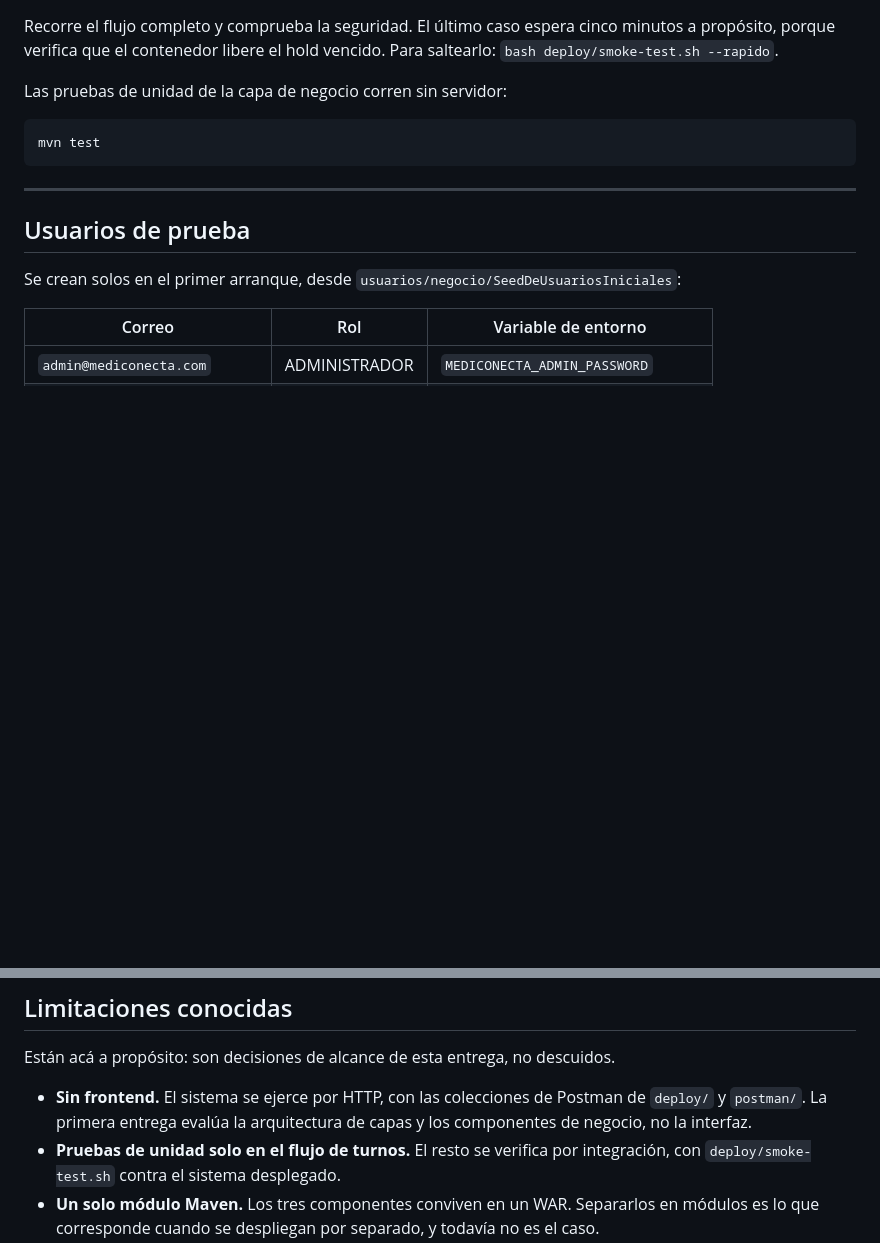
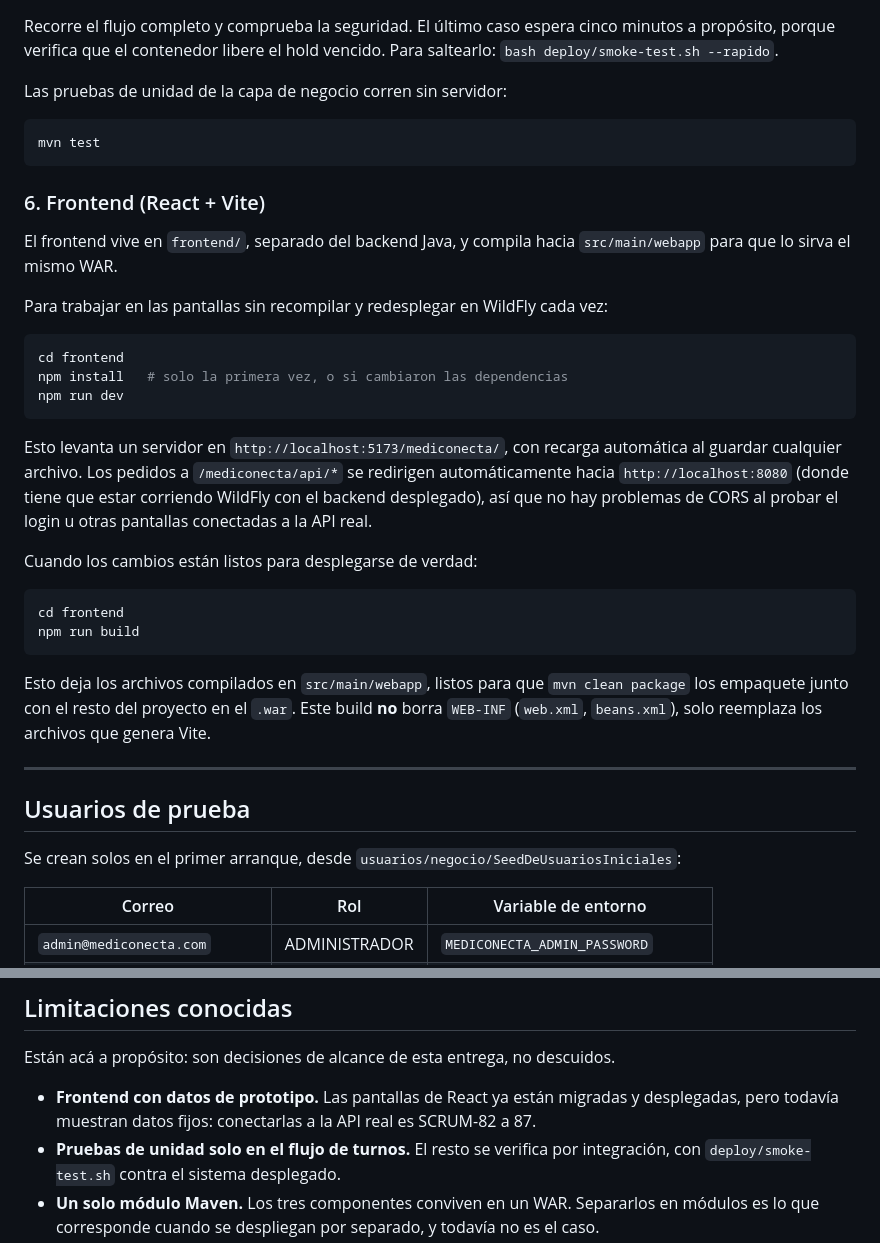
Before and after one commit to martucastro/Mediconecta-DA2, a Markdown page: README.md, 2 parts joined by grey strips. Drawn GitHub-style; blank space fills up the shorter version.

Commit message:
docs: agregar seccion de frontend al README

````diff
--- a/README.md
+++ b/README.md
@@ -153,6 +153,37 @@ Las pruebas de unidad de la capa de negocio corren sin servidor:
 mvn test
 ```
 
+### 6. Frontend (React + Vite)
+
+El frontend vive en `frontend/`, separado del backend Java, y compila hacia
+`src/main/webapp` para que lo sirva el mismo WAR.
+
+Para trabajar en las pantallas sin recompilar y redesplegar en WildFly cada vez:
+
+```bash
+cd frontend
+npm install   # solo la primera vez, o si cambiaron las dependencias
+npm run dev
+```
+
+Esto levanta un servidor en `http://localhost:5173/mediconecta/`, con recarga
+automática al guardar cualquier archivo. Los pedidos a `/mediconecta/api/*` se
+redirigen automáticamente hacia `http://localhost:8080` (donde tiene que estar
+corriendo WildFly con el backend desplegado), así que no hay problemas de CORS
+al probar el login u otras pantallas conectadas a la API real.
+
+Cuando los cambios están listos para desplegarse de verdad:
+
+```bash
+cd frontend
+npm run build
+```
+
+Esto deja los archivos compilados en `src/main/webapp`, listos para que
+`mvn clean package` los empaquete junto con el resto del proyecto en el `.war`.
+Este build **no** borra `WEB-INF` (`web.xml`, `beans.xml`), solo reemplaza los
+archivos que genera Vite.
+
 ---
 
 ## Usuarios de prueba
@@ -291,9 +322,9 @@ volvé a correrlo.
 
 Están acá a propósito: son decisiones de alcance de esta entrega, no descuidos.
 
-- **Sin frontend.** El sistema se ejerce por HTTP, con las colecciones de Postman
-  de `deploy/` y `postman/`. La primera entrega evalúa la arquitectura de capas y
-  los componentes de negocio, no la interfaz.
+- **Frontend con datos de prototipo.** Las pantallas de React ya están migradas
+  y desplegadas, pero todavía muestran datos fijos: conectarlas a la API real es
+  SCRUM-82 a 87.
 - **Pruebas de unidad solo en el flujo de turnos.** El resto se verifica por
   integración, con `deploy/smoke-test.sh` contra el sistema desplegado.
 - **Un solo módulo Maven.** Los tres componentes conviven en un WAR. Separarlos en
````
